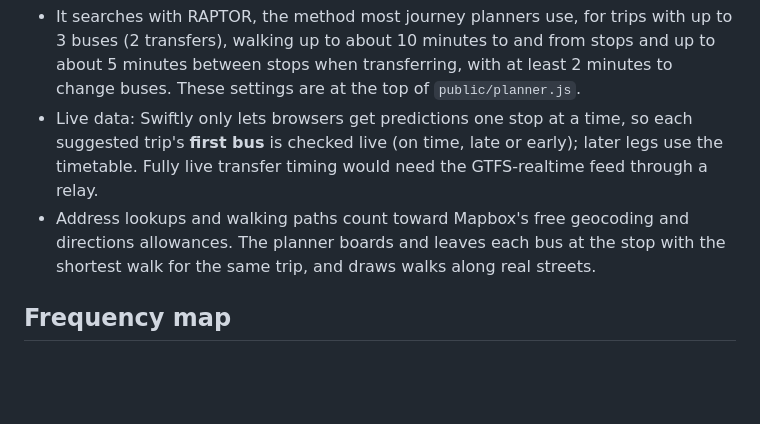
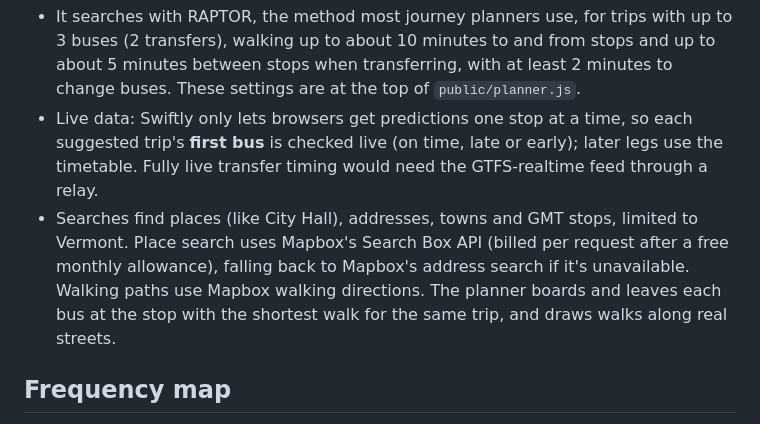
Before and after one commit to GreenMountainTransit/system-map, a Markdown page: README.md, the part around the change. Rendered like a GitHub page; blank space fills up the shorter version.

```diff
--- a/README.md
+++ b/README.md
@@ -73,7 +73,7 @@ The **Trip planner** tab finds bus trips between two places, including transfers
 
 - It searches with RAPTOR, the method most journey planners use, for trips with up to 3 buses (2 transfers), walking up to about 10 minutes to and from stops and up to about 5 minutes between stops when transferring, with at least 2 minutes to change buses. These settings are at the top of `public/planner.js`.
 - Live data: Swiftly only lets browsers get predictions one stop at a time, so each suggested trip's **first bus** is checked live (on time, late or early); later legs use the timetable. Fully live transfer timing would need the GTFS-realtime feed through a relay.
-- Address lookups and walking paths count toward Mapbox's free geocoding and directions allowances. The planner boards and leaves each bus at the stop with the shortest walk for the same trip, and draws walks along real streets.
+- Searches find places (like City Hall), addresses, towns and GMT stops, limited to Vermont. Place search uses Mapbox's Search Box API (billed per request after a free monthly allowance), falling back to Mapbox's address search if it's unavailable. Walking paths use Mapbox walking directions. The planner boards and leaves each bus at the stop with the shortest walk for the same trip, and draws walks along real streets.
 
 ## Frequency map
 
```
Also changed, not shown: MAINTENANCE.md (+2 -1 lines).
